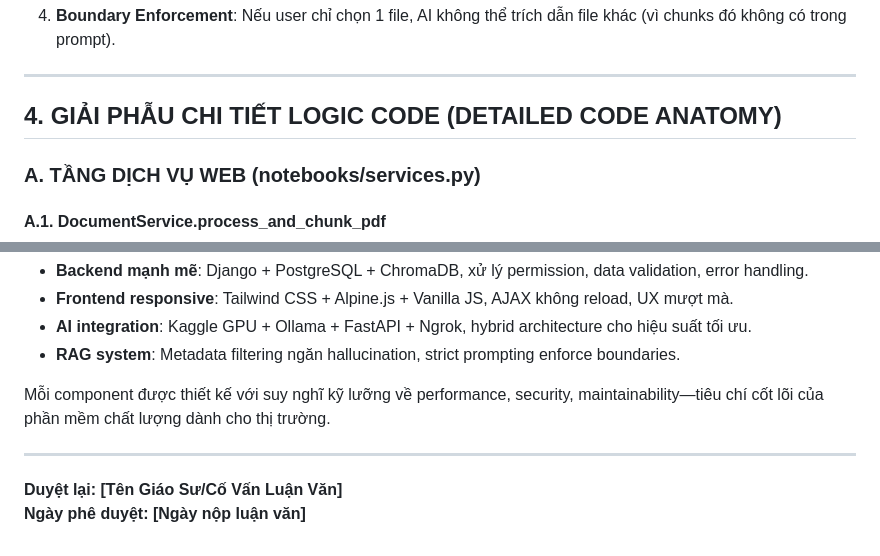
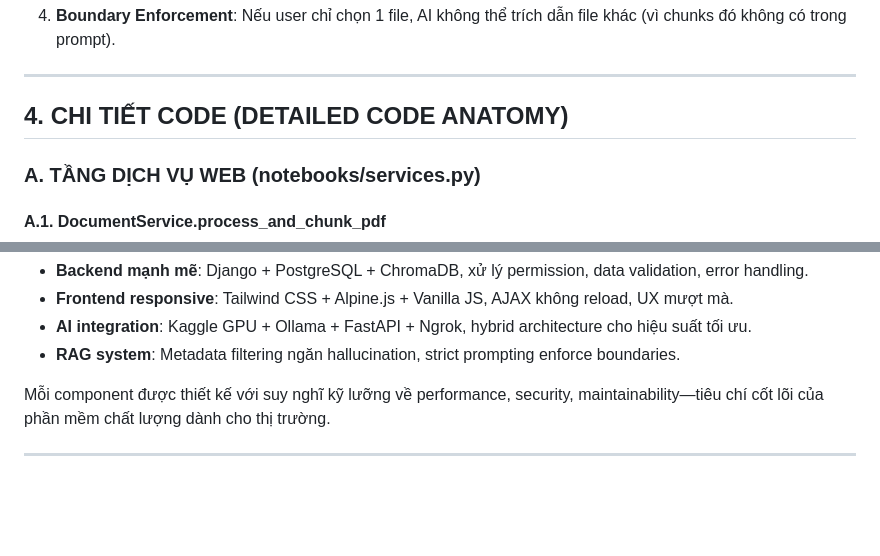
Before and after one commit to Noz03/Ptitnotebook, a Markdown page: System review.md, 2 parts joined by grey strips. Drawn GitHub-style; blank space fills up the shorter version.

Commit message:
analysis system

```diff
--- a/System review.md
+++ b/System review.md
@@ -543,7 +543,7 @@ notebooks/                          ← App "notebooks"
 
 ---
 
-## 4. GIẢI PHẪU CHI TIẾT LOGIC CODE (DETAILED CODE ANATOMY)
+## 4. CHI TIẾT CODE (DETAILED CODE ANATOMY)
 
 ### A. TẦNG DỊCH VỤ WEB (notebooks/services.py)
 
@@ -1740,6 +1740,3 @@ PtitNotebook là ứng dụng RAG web hoàn chỉnh, kết hợp:
 Mỗi component được thiết kế với suy nghĩ kỹ lưỡng về performance, security, maintainability—tiêu chí cốt lõi của phần mềm chất lượng dành cho thị trường.
 
 ---
-
-**Duyệt lại: [Tên Giáo Sư/Cố Vấn Luận Văn]**
-**Ngày phê duyệt: [Ngày nộp luận văn]**
```
